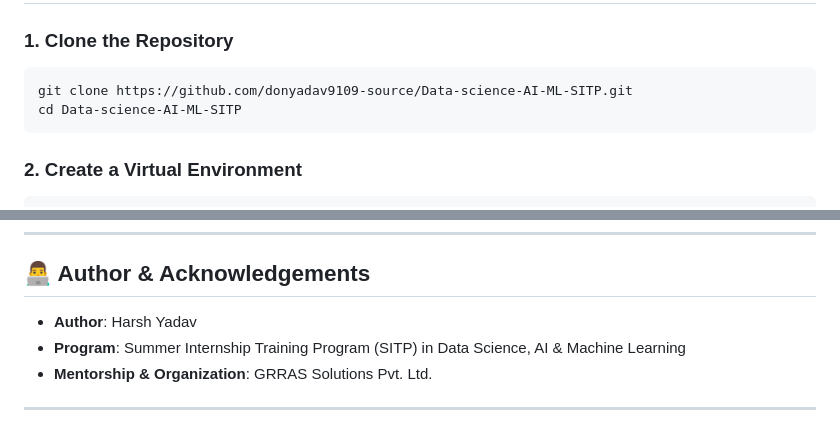
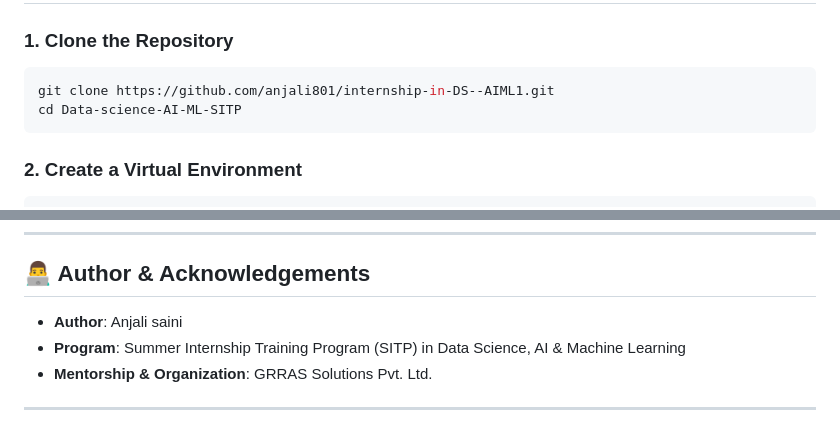
Before and after one commit to anjali801/internship-in-DS--AIML1, a Markdown page: README.md, 2 parts joined by grey strips. GitHub-like rendering.

Commit message:
Update README with new author and repo link

````diff
--- a/README.md
+++ b/README.md
@@ -99,7 +99,7 @@ Each project is architected with industry-standard practices: dedicated datasets
 
 ### 1. Clone the Repository
 ```bash
-git clone https://github.com/donyadav9109-source/Data-science-AI-ML-SITP.git
+git clone https://github.com/anjali801/internship-in-DS--AIML1.git
 cd Data-science-AI-ML-SITP
 ```
 
@@ -126,7 +126,7 @@ streamlit run app.py
 
 ## 👨‍💻 Author & Acknowledgements
 
-* **Author**: Harsh Yadav
+* **Author**: Anjali saini
 * **Program**: Summer Internship Training Program (SITP) in Data Science, AI & Machine Learning
 * **Mentorship & Organization**: GRRAS Solutions Pvt. Ltd.
 
````
